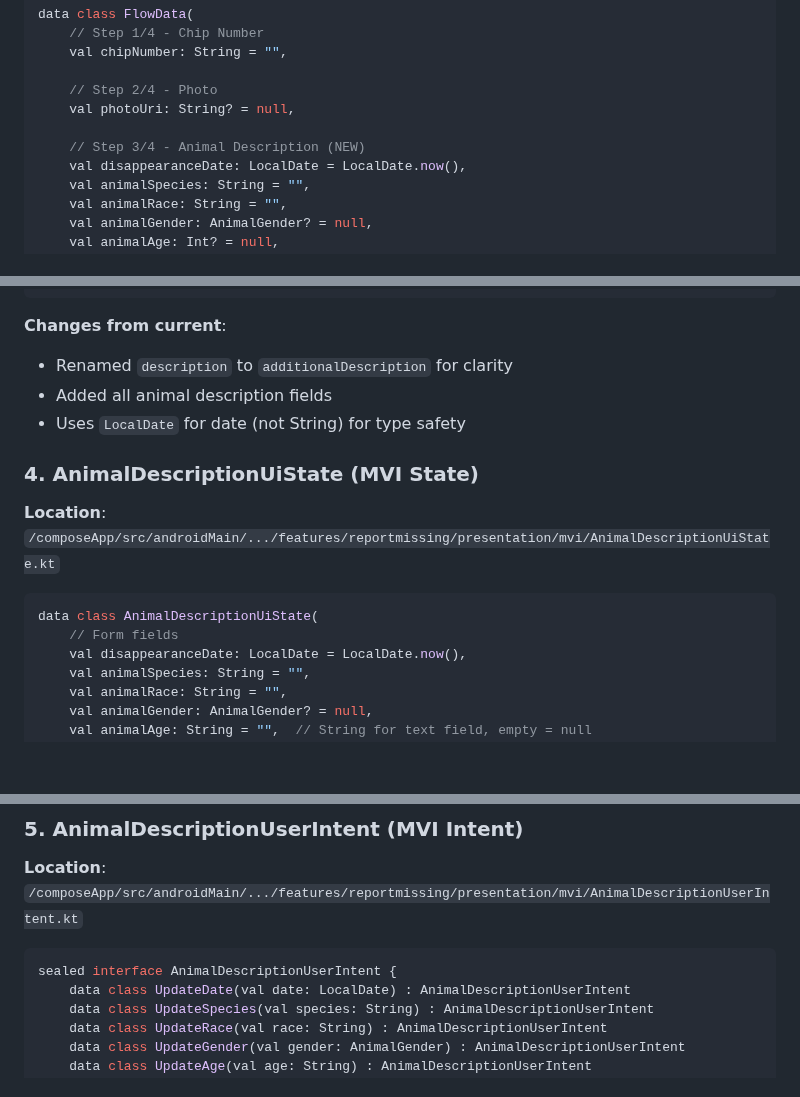
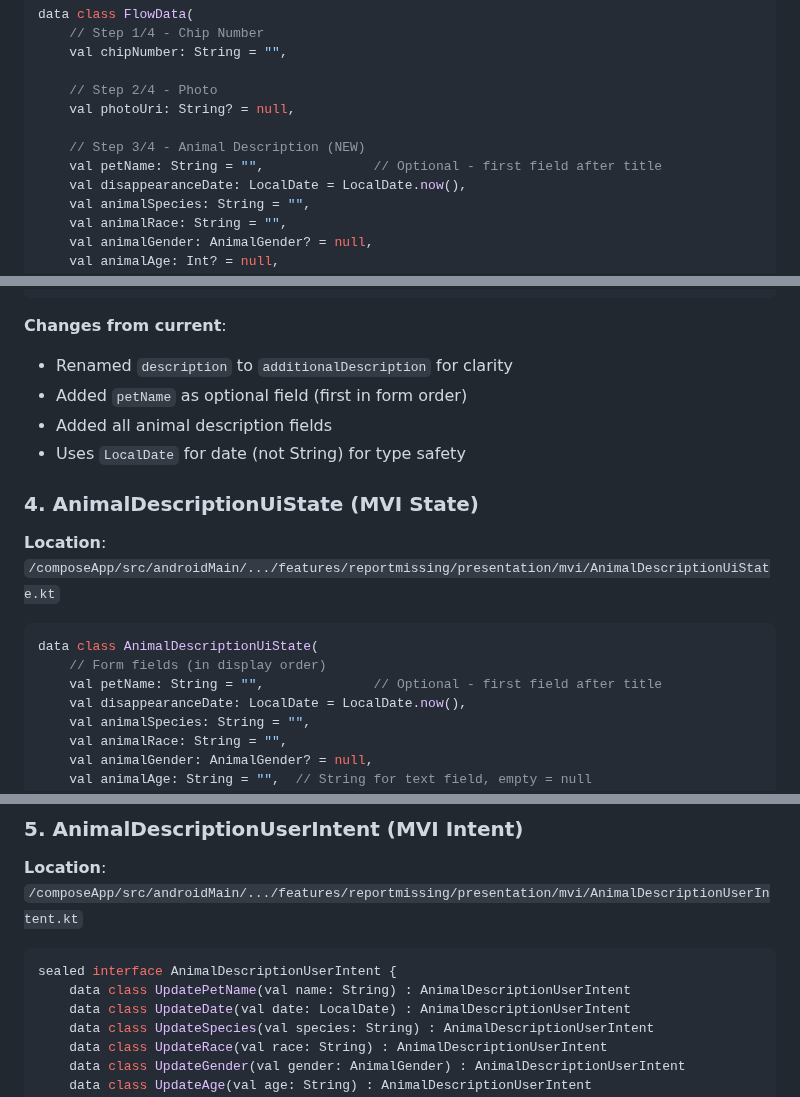
Before and after one commit to m1chalz/AI-First, a Markdown page: specs/042-android-animal-description-screen/data-model.md, 3 parts joined by grey strips. Drawn GitHub-style; blank space fills up the shorter version.

````diff
--- a/specs/042-android-animal-description-screen/data-model.md
+++ b/specs/042-android-animal-description-screen/data-model.md
@@ -60,6 +60,7 @@ data class FlowData(
     val photoUri: String? = null,
 
     // Step 3/4 - Animal Description (NEW)
+    val petName: String = "",              // Optional - first field after title
     val disappearanceDate: LocalDate = LocalDate.now(),
     val animalSpecies: String = "",
     val animalRace: String = "",
@@ -77,6 +78,7 @@ data class FlowData(
 
 **Changes from current**:
 - Renamed `description` to `additionalDescription` for clarity
+- Added `petName` as optional field (first in form order)
 - Added all animal description fields
 - Uses `LocalDate` for date (not String) for type safety
 
@@ -86,7 +88,8 @@ data class FlowData(
 
 ```kotlin
 data class AnimalDescriptionUiState(
-    // Form fields
+    // Form fields (in display order)
+    val petName: String = "",              // Optional - first field after title
     val disappearanceDate: LocalDate = LocalDate.now(),
     val animalSpecies: String = "",
     val animalRace: String = "",
@@ -135,6 +138,7 @@ data class AnimalDescriptionUiState(
 
 ```kotlin
 sealed interface AnimalDescriptionUserIntent {
+    data class UpdatePetName(val name: String) : AnimalDescriptionUserIntent
     data class UpdateDate(val date: LocalDate) : AnimalDescriptionUserIntent
     data class UpdateSpecies(val species: String) : AnimalDescriptionUserIntent
     data class UpdateRace(val race: String) : AnimalDescriptionUserIntent
````
Also changed, not shown: other parts of specs/042-android-animal-description-screen/data-model.md (+3 -0 lines), specs/042-android-animal-description-screen/spec.md (+4 -3 lines).
